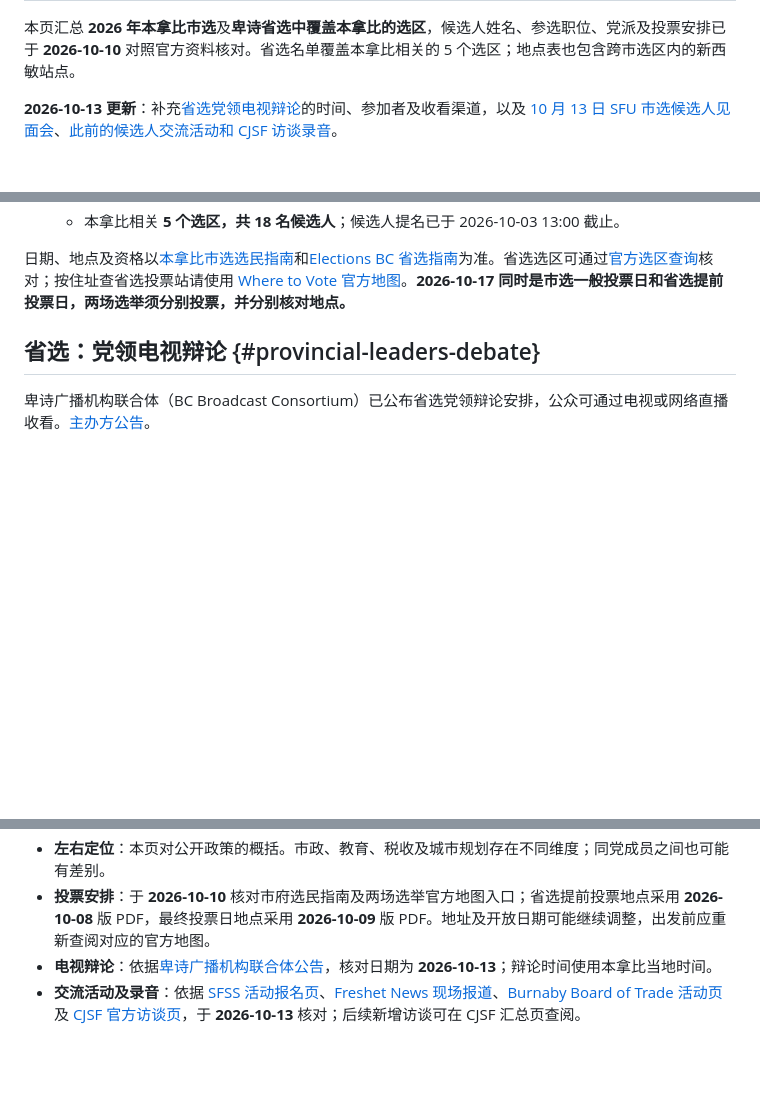
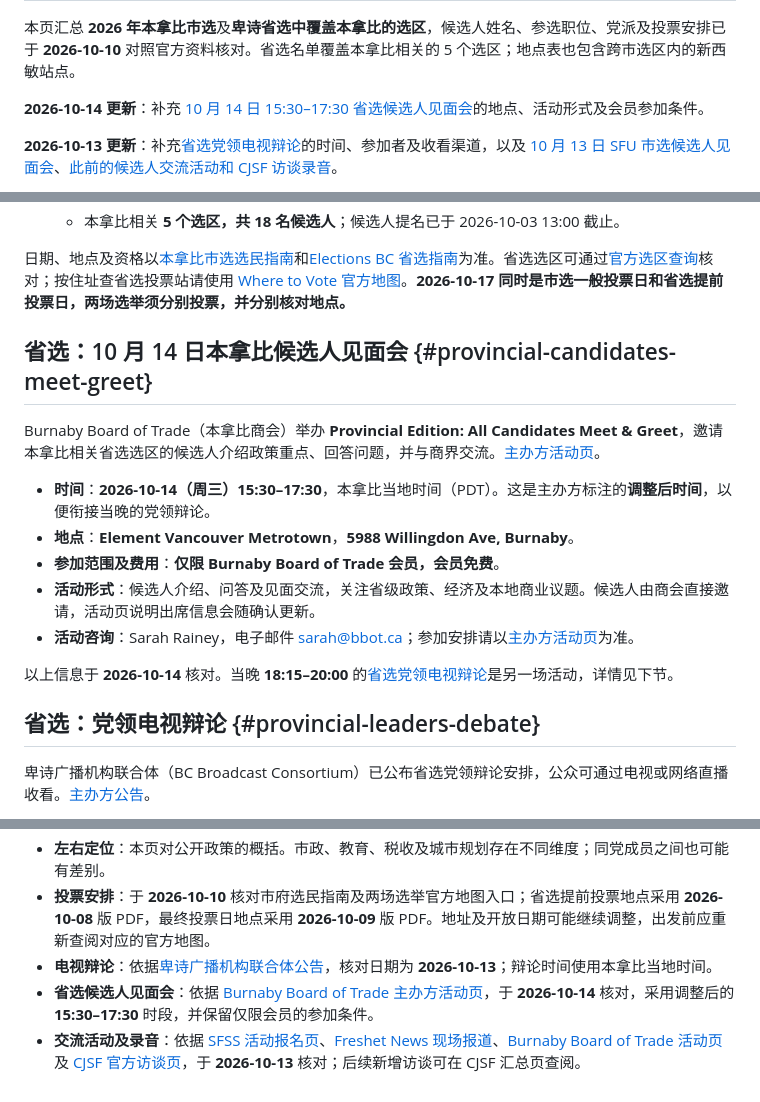
Before and after one commit to zhongkechen/wiki, a Markdown page: wiki/burnaby-elections-2026.md, 3 parts joined by grey strips. GitHub-like rendering; blank space fills up the shorter version.

Commit message:
补充本拿比商会省选候选人见面会

```diff
--- a/wiki/burnaby-elections-2026.md
+++ b/wiki/burnaby-elections-2026.md
@@ -8,6 +8,8 @@ toc-depth: 3
 ---
 
 本页汇总 **2026 年本拿比市选**及**卑诗省选中覆盖本拿比的选区**，候选人姓名、参选职位、党派及投票安排已于 **2026-10-10** 对照官方资料核对。省选名单覆盖本拿比相关的 5 个选区；地点表也包含跨市选区内的新西敏站点。
+
+**2026-10-14 更新**：补充 [10 月 14 日 15:30–17:30 省选候选人见面会](#provincial-candidates-meet-greet)的地点、活动形式及会员参加条件。
 
 **2026-10-13 更新**：补充[省选党领电视辩论](#provincial-leaders-debate)的时间、参加者及收看渠道，以及 [10 月 13 日 SFU 市选候选人见面会](#municipal-sfu-mixer)、[此前的候选人交流活动和 CJSF 访谈录音](#municipal-events-and-audio)。
 
@@ -29,6 +31,18 @@ toc-depth: 3
   - 本拿比相关 **5 个选区，共 18 名候选人**；候选人提名已于 2026-10-03 13:00 截止。
 
 日期、地点及资格以[本拿比市选选民指南][municipal-voters]和[Elections BC 省选指南][provincial-election]为准。省选选区可通过[官方选区查询][district-lookup]核对；按住址查省选投票站请使用 [Where to Vote 官方地图][provincial-map]。**2026-10-17 同时是市选一般投票日和省选提前投票日，两场选举须分别投票，并分别核对地点。**
+
+## 省选：10 月 14 日本拿比候选人见面会 {#provincial-candidates-meet-greet}
+
+Burnaby Board of Trade（本拿比商会）举办 **Provincial Edition: All Candidates Meet & Greet**，邀请本拿比相关省选选区的候选人介绍政策重点、回答问题，并与商界交流。[主办方活动页][provincial-bbot-meeting]。
+
+- **时间**：**2026-10-14（周三）15:30–17:30**，本拿比当地时间（PDT）。这是主办方标注的**调整后时间**，以便衔接当晚的党领辩论。
+- **地点**：**Element Vancouver Metrotown**，**5988 Willingdon Ave, Burnaby**。
+- **参加范围及费用**：**仅限 Burnaby Board of Trade 会员，会员免费**。
+- **活动形式**：候选人介绍、问答及见面交流，关注省级政策、经济及本地商业议题。候选人由商会直接邀请，活动页说明出席信息会随确认更新。
+- **活动咨询**：Sarah Rainey，电子邮件 [sarah@bbot.ca](mailto:sarah@bbot.ca)；参加安排请以[主办方活动页][provincial-bbot-meeting]为准。
+
+以上信息于 **2026-10-14** 核对。当晚 **18:15–20:00** 的[省选党领电视辩论](#provincial-leaders-debate)是另一场活动，详情见下节。
 
 ## 省选：党领电视辩论 {#provincial-leaders-debate}
 
@@ -546,6 +560,7 @@ Burnaby First 此次没有学务委员候选人。
 - **左右定位**：本页对公开政策的概括。市政、教育、税收及城市规划存在不同维度；同党成员之间也可能有差别。
 - **投票安排**：于 **2026-10-10** 核对市府选民指南及两场选举官方地图入口；省选提前投票地点采用 **2026-10-08** 版 PDF，最终投票日地点采用 **2026-10-09** 版 PDF。地址及开放日期可能继续调整，出发前应重新查阅对应的官方地图。
 - **电视辩论**：依据[卑诗广播机构联合体公告][provincial-debate-announcement]，核对日期为 **2026-10-13**；辩论时间使用本拿比当地时间。
+- **省选候选人见面会**：依据 [Burnaby Board of Trade 主办方活动页][provincial-bbot-meeting]，于 **2026-10-14** 核对，采用调整后的 **15:30–17:30** 时段，并保留仅限会员的参加条件。
 - **交流活动及录音**：依据 [SFSS 活动报名页][municipal-sfu-mixer-event]、[Freshet News 现场报道][municipal-interagency-meeting]、[Burnaby Board of Trade 活动页][municipal-bbot-meeting]及 [CJSF 官方访谈页][cjsf-candidate-interviews]，于 **2026-10-13** 核对；后续新增访谈可在 CJSF 汇总页查阅。
 
 [municipal-candidates]: https://www.burnaby.ca/our-city/mayor-and-council/elections/candidates
```
Also changed, not shown: other parts of wiki/burnaby-elections-2026.md (+2 -1 lines).
